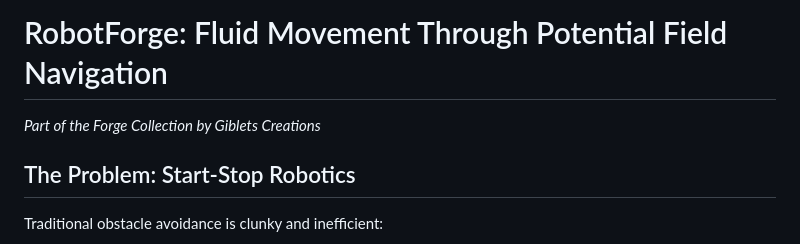
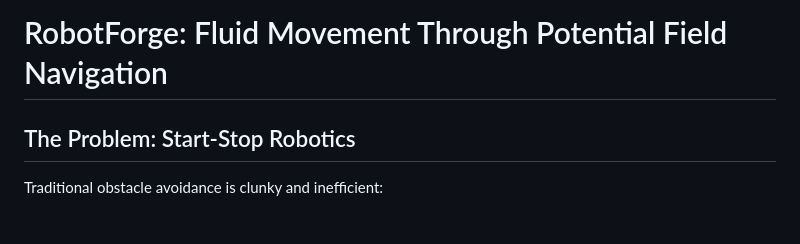
Before and after one commit to JamesTheGiblet/wheelie, a Markdown page: docs/PotentialFieldNavigation.md, the part around the change printed below. Drawn GitHub-style.

```diff
--- a/docs/calibration/RobotForge_PotentialFieldNavigation.md
+++ b/docs/PotentialFieldNavigation.md
@@ -1,6 +1,4 @@
 # RobotForge: Fluid Movement Through Potential Field Navigation
-
-*Part of the Forge Collection by Giblets Creations*
 
 ## The Problem: Start-Stop Robotics
 
```
Also changed, not shown: other parts of docs/PotentialFieldNavigation.md (+1 -1 lines).
